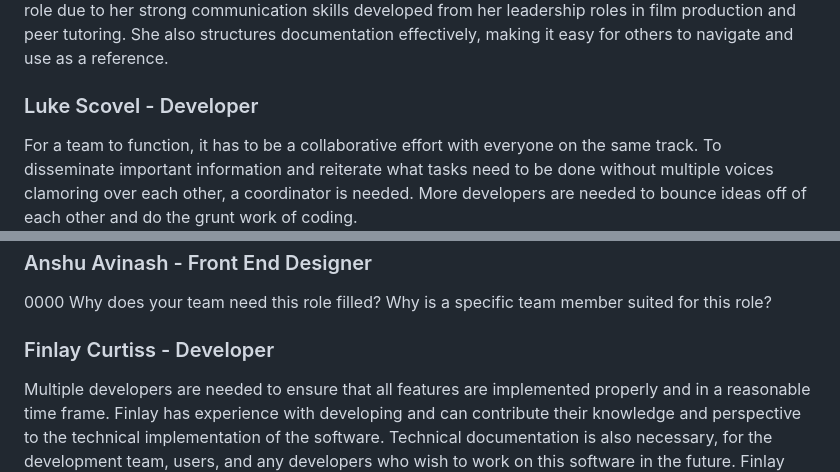
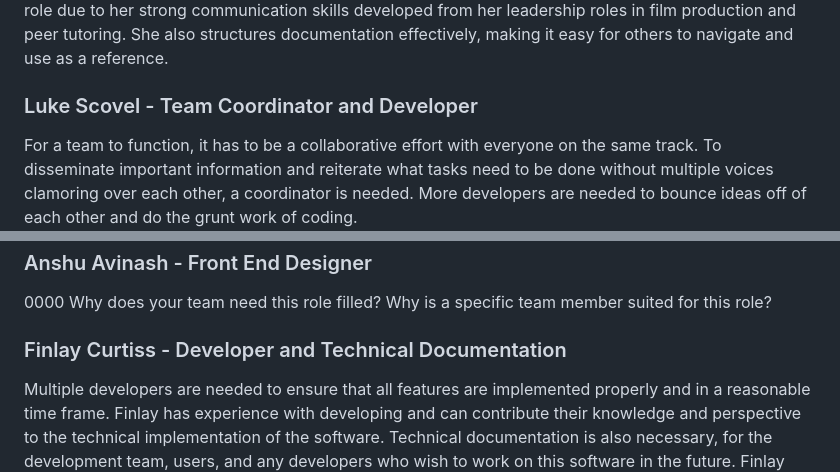
Before and after one commit to Flameis/CS362-Team3, a Markdown page: Project Proposal.md, 2 parts joined by grey strips. GitHub-like rendering.

Commit message:
Re-added specific roles from the original document

```diff
--- a/Project Proposal.md
+++ b/Project Proposal.md
@@ -11,7 +11,7 @@ The role of the front-end designer has two parts: designing the front end and im
 ### Kathryn Butler - Technical Documentation and Developer
 Technical documentation is an incredibly important role in software engineering. Our team needs this designated role to clarify the process for adding and verifying plants, detail the system’s database integration, and outline user features such as the search and map functionality. Kathryn is suited for this role due to her strong communication skills developed from her leadership roles in film production and peer tutoring. She also structures documentation effectively, making it easy for others to navigate and use as a reference.
 
-### Luke Scovel - Developer
+### Luke Scovel - Team Coordinator and Developer
 For a team to function, it has to be a collaborative effort with everyone on the same track. To disseminate important information and reiterate what tasks need to be done without multiple voices clamoring over each other, a coordinator is needed. More developers are needed to bounce ideas off of each other and do the grunt work of coding.
 
 ### William Brennan - Developer
@@ -20,7 +20,7 @@ A developer is someone who designs and writes the code to be implemented in the
 ### Anshu Avinash - Front End Designer
 0000 Why does your team need this role filled? Why is a specific team member suited for this role?
 
-### Finlay Curtiss - Developer
+### Finlay Curtiss - Developer and Technical Documentation
 Multiple developers are needed to ensure that all features are implemented properly and in a reasonable time frame. Finlay has experience with developing and can contribute their knowledge and perspective to the technical implementation of the software. Technical documentation is also necessary, for the development team, users, and any developers who wish to work on this software in the future. Finlay has experience with technical writing from their classes and job.
 
 ### Jake Thompson - Developer
```
